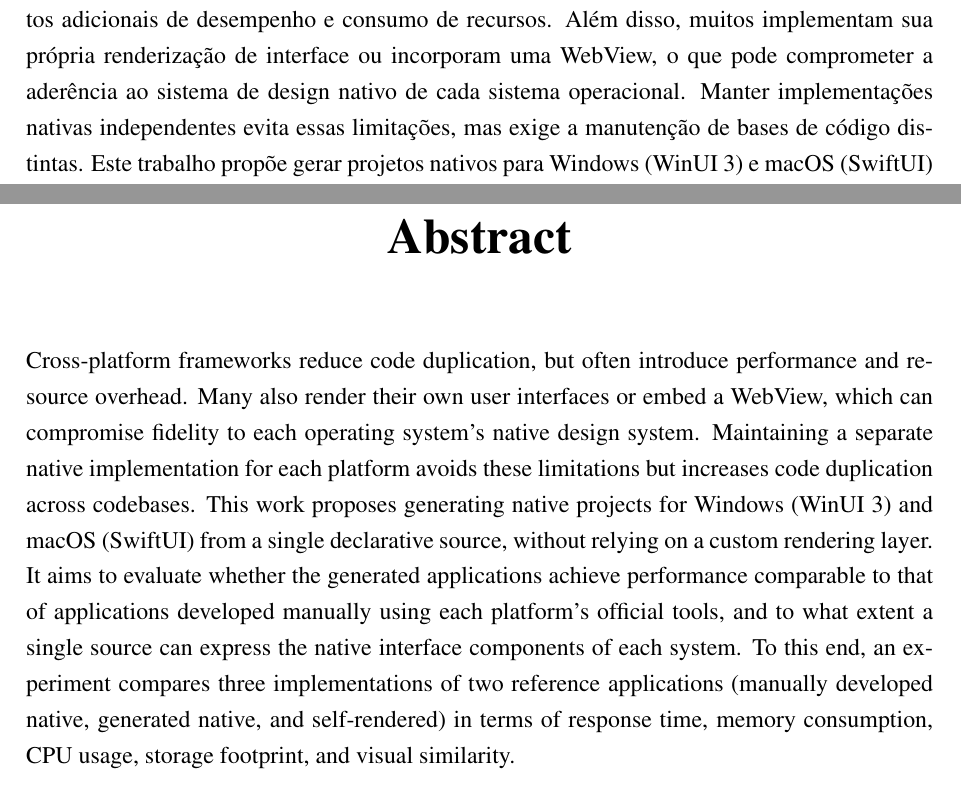
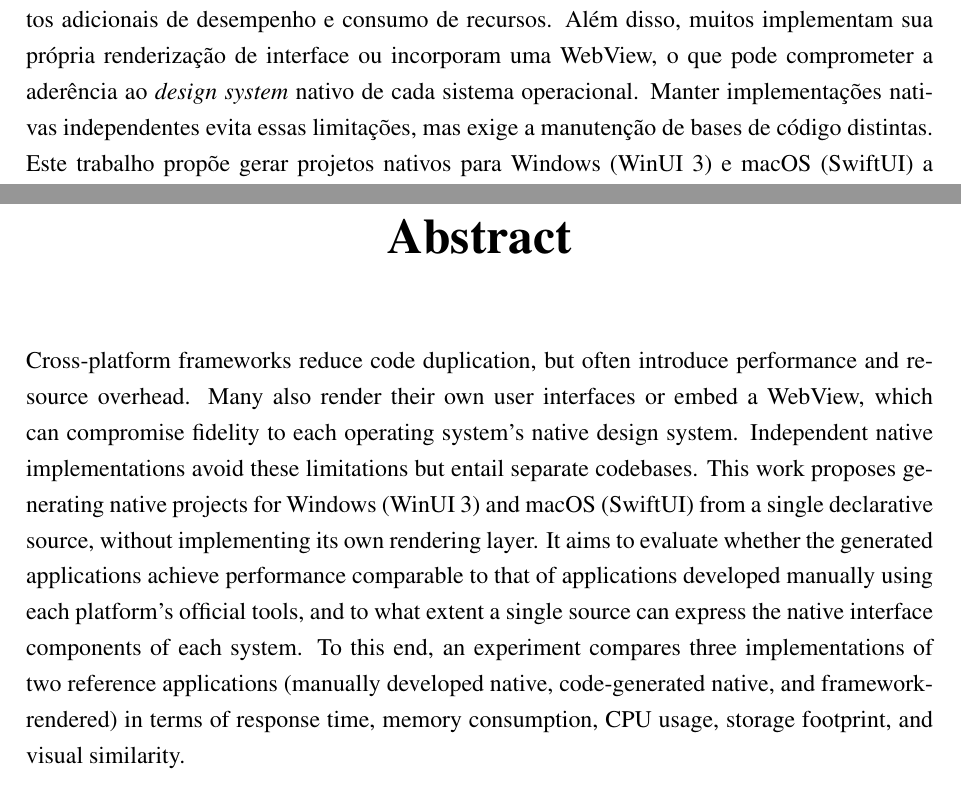
Before and after one commit to theduardomaciel/cc-tcc, a LaTeX document (main.tex, which reads pre-textuais/abstract.tex, pre-textuais/resumo.tex): two parts of pages 3 and 4 of 10, joined at a grey line, cut so that both start at the same text. Compiled offline with pdfLaTeX.

Commit message:
test: experimenta adaptações no resumo

```diff
--- a/pre-textuais/abstract.tex
+++ b/pre-textuais/abstract.tex
@@ -1,5 +1,5 @@
 \begin{abstract}
-    Cross-platform frameworks reduce code duplication, but often introduce performance and resource overhead. Many also render their own user interfaces or embed a WebView, which can compromise fidelity to each operating system's native design system. Maintaining a separate native implementation for each platform avoids these limitations but increases code duplication across codebases. This work proposes generating native projects for Windows (WinUI 3) and macOS (SwiftUI) from a single declarative source, without relying on a custom rendering layer. It aims to evaluate whether the generated applications achieve performance comparable to that of applications developed manually using each platform's official tools, and to what extent a single source can express the native interface components of each system. To this end, an experiment compares three implementations of two reference applications (manually developed native, generated native, and self-rendered) in terms of response time, memory consumption, CPU usage, storage footprint, and visual similarity.
+    Cross-platform frameworks reduce code duplication, but often introduce performance and resource overhead. Many also render their own user interfaces or embed a WebView, which can compromise fidelity to each operating system's native design system. Independent native implementations avoid these limitations but entail separate codebases. This work proposes generating native projects for Windows (WinUI 3) and macOS (SwiftUI) from a single declarative source, without implementing its own rendering layer. It aims to evaluate whether the generated applications achieve performance comparable to that of applications developed manually using each platform's official tools, and to what extent a single source can express the native interface components of each system. To this end, an experiment compares three implementations of two reference applications (manually developed native, code-generated native, and framework-rendered) in terms of response time, memory consumption, CPU usage, storage footprint, and visual similarity.
 
     \keywords{cross-platform development; native user interfaces; code generation; transpilation; performance;}
 \end{abstract}
--- a/pre-textuais/resumo.tex
+++ b/pre-textuais/resumo.tex
@@ -1,5 +1,5 @@
 \begin{resumo}
-    Frameworks multiplataforma reduzem a duplicação de código, mas geralmente introduzem custos adicionais de desempenho e consumo de recursos. Além disso, muitos implementam sua própria renderização de interface ou incorporam uma WebView, o que pode comprometer a aderência ao sistema de design nativo de cada sistema operacional. Manter implementações nativas independentes evita essas limitações, mas exige a manutenção de bases de código distintas. Este trabalho propõe gerar projetos nativos para Windows (WinUI~3) e macOS (SwiftUI) a partir de uma única fonte declarativa, sem uma camada de renderização própria. O objetivo é avaliar se as aplicações geradas alcançam desempenho comparável ao de aplicações desenvolvidas manualmente com as ferramentas oficiais de cada plataforma e em que medida uma fonte única permite expressar os componentes nativos de interface de cada sistema. Para isso, um experimento compara três implementações de duas aplicações de referência (nativa desenvolvida manualmente, nativa gerada e com renderização própria), considerando tempo de resposta, consumo de memória, uso de CPU, espaço de armazenamento e similaridade visual.
+    Frameworks multiplataforma reduzem a duplicação de código, mas geralmente introduzem custos adicionais de desempenho e consumo de recursos. Além disso, muitos implementam sua própria renderização de interface ou incorporam uma WebView, o que pode comprometer a aderência ao \textit{design system} nativo de cada sistema operacional. Manter implementações nativas independentes evita essas limitações, mas exige a manutenção de bases de código distintas. Este trabalho propõe gerar projetos nativos para Windows (WinUI~3) e macOS (SwiftUI) a partir de uma única fonte declarativa, sem uma camada de renderização própria. O objetivo é avaliar se as aplicações geradas alcançam desempenho comparável ao de aplicações desenvolvidas manualmente com as ferramentas oficiais de cada plataforma e em que medida uma fonte única permite expressar os componentes nativos de interface de cada sistema. Para isso, um experimento compara três implementações de duas aplicações de referência (nativa desenvolvida manualmente, nativa gerada e com renderização própria), considerando tempo de resposta, consumo de memória, uso de CPU, espaço de armazenamento e similaridade visual.
 
     \palavrasChave{desenvolvimento multiplataforma; interfaces nativas; geração de código; transpilação; desempenho;}
 \end{resumo}
```
